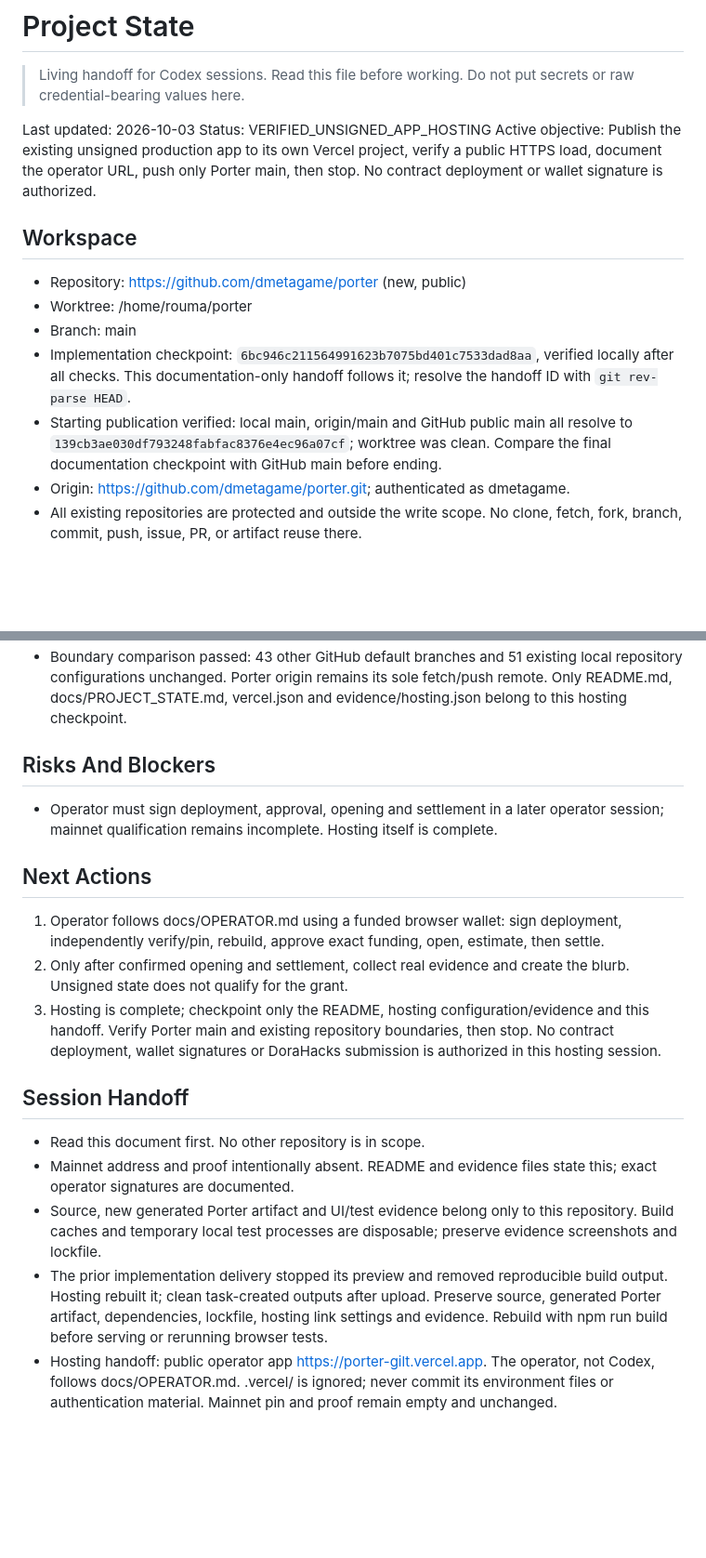
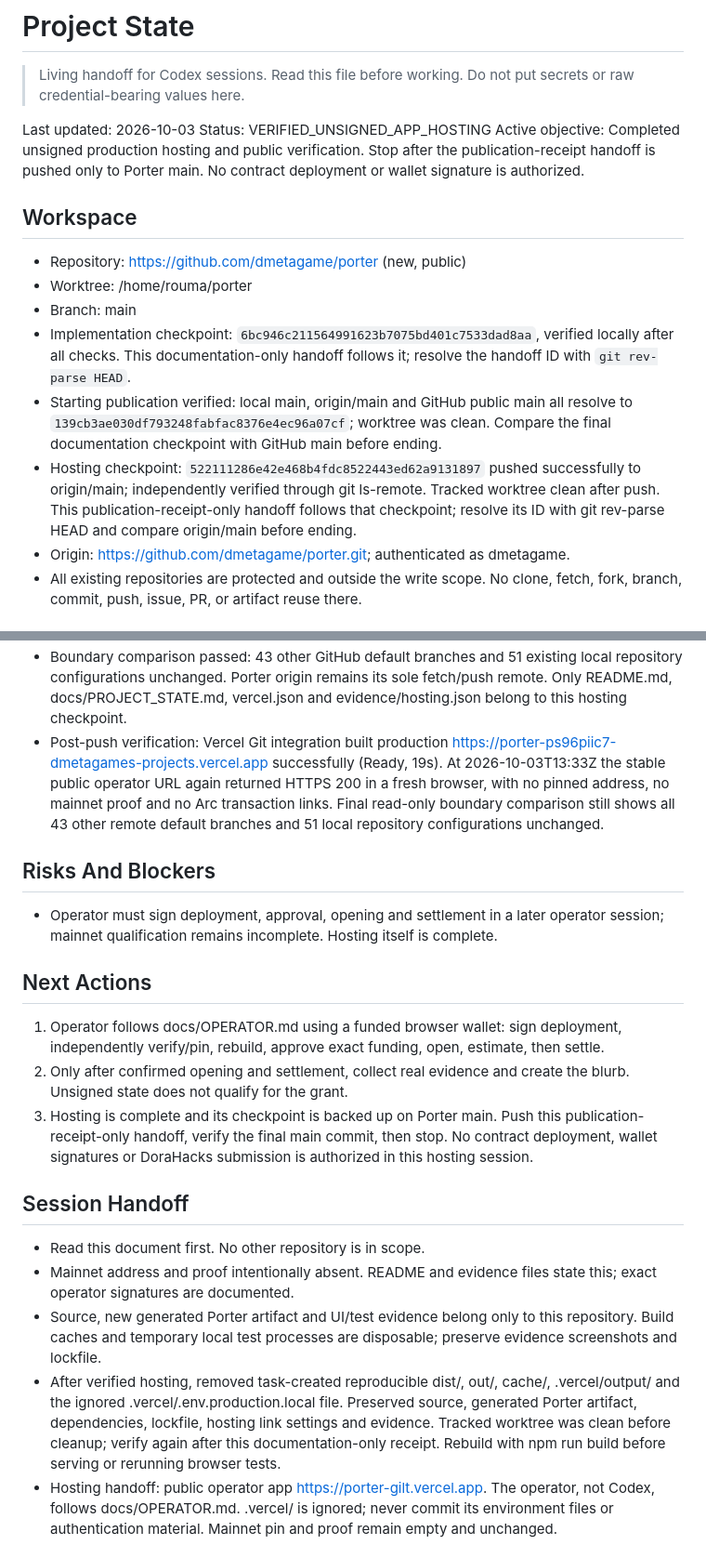
Before and after one commit to dmetagame/porter, a Markdown page: docs/PROJECT_STATE.md, 2 parts joined by grey strips. Shown at 93% size. GitHub-like rendering; blank space fills up the shorter version.

Commit message:
Record verified Porter hosting publication receipt

```diff
--- a/docs/PROJECT_STATE.md
+++ b/docs/PROJECT_STATE.md
@@ -5,7 +5,7 @@
 
 Last updated: 2026-10-03
 Status: VERIFIED_UNSIGNED_APP_HOSTING
-Active objective: Publish the existing unsigned production app to its own Vercel project, verify a public HTTPS load, document the operator URL, push only Porter main, then stop. No contract deployment or wallet signature is authorized.
+Active objective: Completed unsigned production hosting and public verification. Stop after the publication-receipt handoff is pushed only to Porter main. No contract deployment or wallet signature is authorized.
 
 ## Workspace
 
@@ -14,6 +14,7 @@ Active objective: Publish the existing unsigned production app to its own Vercel
 - Branch: main
 - Implementation checkpoint: `6bc946c211564991623b7075bd401c7533dad8aa`, verified locally after all checks. This documentation-only handoff follows it; resolve the handoff ID with `git rev-parse HEAD`.
 - Starting publication verified: local main, origin/main and GitHub public main all resolve to `139cb3ae030df793248fabfac8376e4ec96a07cf`; worktree was clean. Compare the final documentation checkpoint with GitHub main before ending.
+- Hosting checkpoint: `522111286e42e468b4fdc8522443ed62a9131897` pushed successfully to origin/main; independently verified through git ls-remote. Tracked worktree clean after push. This publication-receipt-only handoff follows that checkpoint; resolve its ID with git rev-parse HEAD and compare origin/main before ending.
 - Origin: https://github.com/dmetagame/porter.git; authenticated as dmetagame.
 - All existing repositories are protected and outside the write scope. No clone, fetch, fork, branch, commit, push, issue, PR, or artifact reuse there.
 
@@ -61,6 +62,7 @@ Active objective: Publish the existing unsigned production app to its own Vercel
 - Foundry reports intentional timestamp-boundary lint warnings; Vite reports a 539.86-kB JS chunk warning. Neither is a failing check. No claimed audit, gas profitability, independent usage or real Arc settlement.
 - Hosting verification 2026-10-03: npm run build and vercel build --prod pass; generated artifact unchanged. Prebuilt production deployment READY. Public curl returns HTTPS 200. Fresh Playwright contexts at 1440px and 390px show unpinned contract, absent mainnet proof, disabled approval and zero Arc transaction links; no injected wallet, page errors or horizontal overflow. No wallet interaction occurred.
 - Boundary comparison passed: 43 other GitHub default branches and 51 existing local repository configurations unchanged. Porter origin remains its sole fetch/push remote. Only README.md, docs/PROJECT_STATE.md, vercel.json and evidence/hosting.json belong to this hosting checkpoint.
+- Post-push verification: Vercel Git integration built production https://porter-ps96piic7-dmetagames-projects.vercel.app successfully (Ready, 19s). At 2026-10-03T13:33Z the stable public operator URL again returned HTTPS 200 in a fresh browser, with no pinned address, no mainnet proof and no Arc transaction links. Final read-only boundary comparison still shows all 43 other remote default branches and 51 local repository configurations unchanged.
 
 ## Risks And Blockers
 
@@ -70,14 +72,14 @@ Active objective: Publish the existing unsigned production app to its own Vercel
 
 1. Operator follows docs/OPERATOR.md using a funded browser wallet: sign deployment, independently verify/pin, rebuild, approve exact funding, open, estimate, then settle.
 2. Only after confirmed opening and settlement, collect real evidence and create the blurb. Unsigned state does not qualify for the grant.
-3. Hosting is complete; checkpoint only the README, hosting configuration/evidence and this handoff. Verify Porter main and existing repository boundaries, then stop. No contract deployment, wallet signatures or DoraHacks submission is authorized in this hosting session.
+3. Hosting is complete and its checkpoint is backed up on Porter main. Push this publication-receipt-only handoff, verify the final main commit, then stop. No contract deployment, wallet signatures or DoraHacks submission is authorized in this hosting session.
 
 ## Session Handoff
 
 - Read this document first. No other repository is in scope.
 - Mainnet address and proof intentionally absent. README and evidence files state this; exact operator signatures are documented.
 - Source, new generated Porter artifact and UI/test evidence belong only to this repository. Build caches and temporary local test processes are disposable; preserve evidence screenshots and lockfile.
-- The prior implementation delivery stopped its preview and removed reproducible build output. Hosting rebuilt it; clean task-created outputs after upload. Preserve source, generated Porter artifact, dependencies, lockfile, hosting link settings and evidence. Rebuild with npm run build before serving or rerunning browser tests.
+- After verified hosting, removed task-created reproducible dist/, out/, cache/, .vercel/output/ and the ignored .vercel/.env.production.local file. Preserved source, generated Porter artifact, dependencies, lockfile, hosting link settings and evidence. Tracked worktree was clean before cleanup; verify again after this documentation-only receipt. Rebuild with npm run build before serving or rerunning browser tests.
 - Hosting handoff: public operator app https://porter-gilt.vercel.app. The operator, not Codex, follows docs/OPERATOR.md. .vercel/ is ignored; never commit its environment files or authentication material. Mainnet pin and proof remain empty and unchanged.
 
 ## Change Log
```
Also changed, not shown: other parts of docs/PROJECT_STATE.md (+1 -0 lines).
